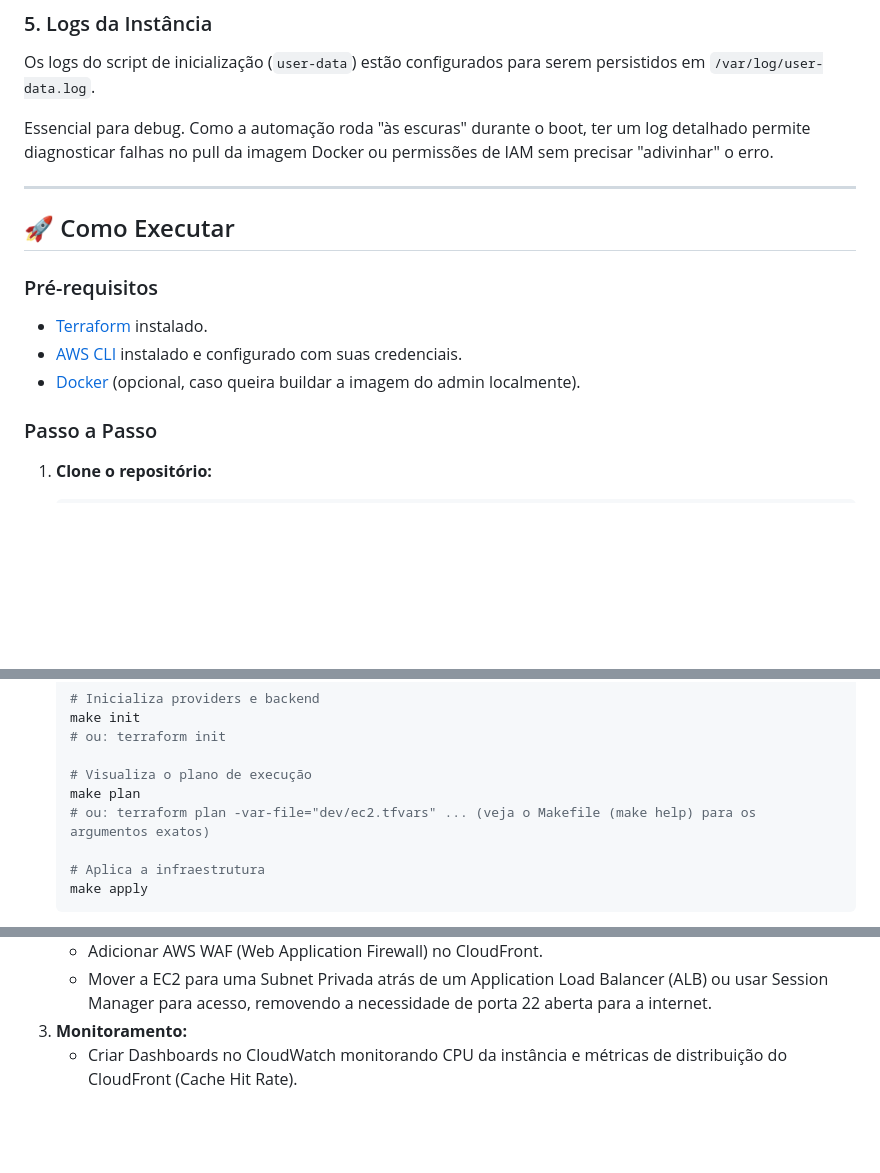
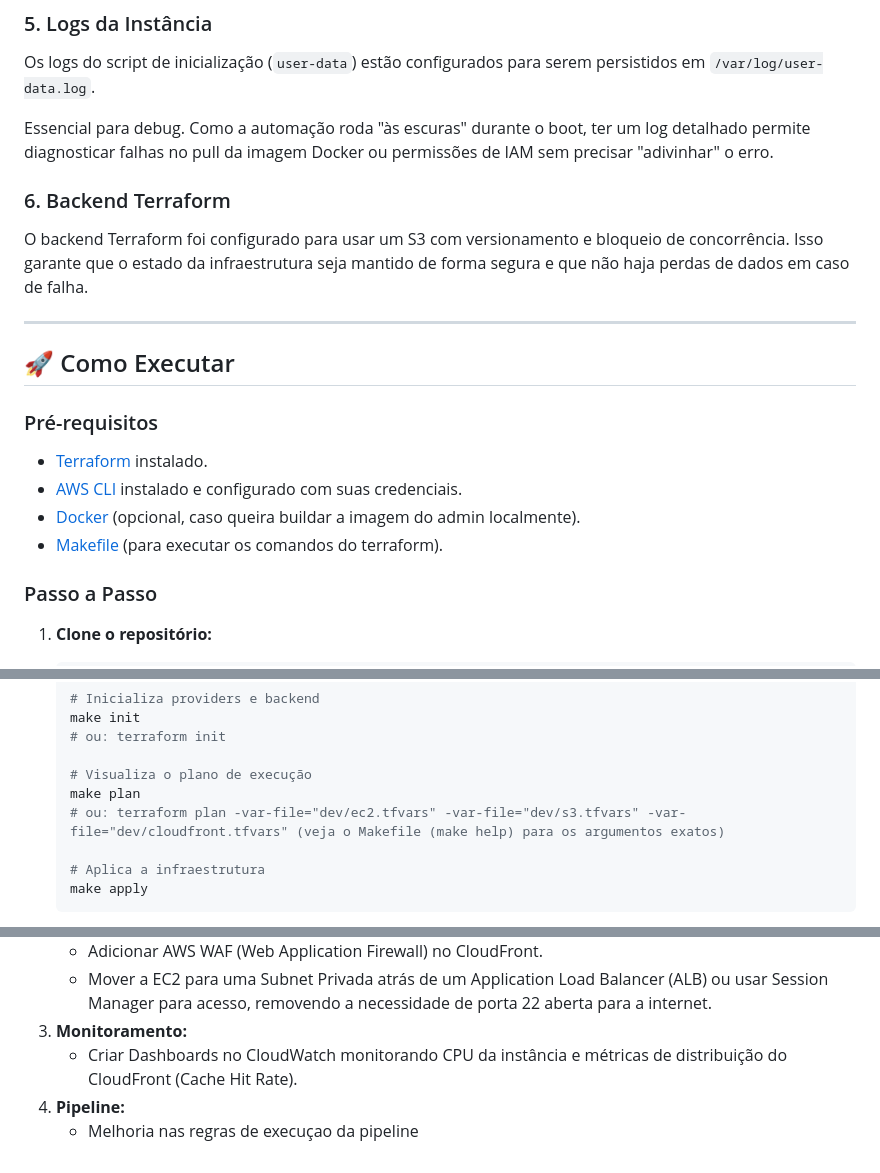
Before and after one commit to iriscafe/Scalable-Static-Assets-Infrastructure, a Markdown page: README.md, 3 parts joined by grey strips. Drawn GitHub-style; blank space fills up the shorter version.

Commit message:
updt readme

```diff
--- a/README.md
+++ b/README.md
@@ -59,6 +59,10 @@ Os logs do script de inicialização (`user-data`) estão configurados para sere
 
 Essencial para debug. Como a automação roda "às escuras" durante o boot, ter um log detalhado permite diagnosticar falhas no pull da imagem Docker ou permissões de IAM sem precisar "adivinhar" o erro.
 
+### 6. Backend Terraform
+
+O backend Terraform foi configurado para usar um S3 com versionamento e bloqueio de concorrência. Isso garante que o estado da infraestrutura seja mantido de forma segura e que não haja perdas de dados em caso de falha.
+
 ---
 
 ## 🚀 Como Executar
@@ -68,6 +72,7 @@ Essencial para debug. Como a automação roda "às escuras" durante o boot, ter
 - [Terraform](https://www.terraform.io/) instalado.
 - [AWS CLI](https://aws.amazon.com/cli/) instalado e configurado com suas credenciais.
 - [Docker](https://www.docker.com/) (opcional, caso queira buildar a imagem do admin localmente).
+- [Makefile](https://www.gnu.org/software/make/) (para executar os comandos do terraform).
 
 ### Passo a Passo
 
@@ -88,7 +93,7 @@ Essencial para debug. Como a automação roda "às escuras" durante o boot, ter
 
     # Visualiza o plano de execução
     make plan
-    # ou: terraform plan -var-file="dev/ec2.tfvars" ... (veja o Makefile (make help) para os argumentos exatos)
+    # ou: terraform plan -var-file="dev/ec2.tfvars" -var-file="dev/s3.tfvars" -var-file="dev/cloudfront.tfvars" (veja o Makefile (make help) para os argumentos exatos)
 
     # Aplica a infraestrutura
     make apply
@@ -111,3 +116,5 @@ Essencial para debug. Como a automação roda "às escuras" durante o boot, ter
     - Mover a EC2 para uma Subnet Privada atrás de um Application Load Balancer (ALB) ou usar Session Manager para acesso, removendo a necessidade de porta 22 aberta para a internet.
 3.  **Monitoramento:**
     - Criar Dashboards no CloudWatch monitorando CPU da instância e métricas de distribuição do CloudFront (Cache Hit Rate).
+4.  **Pipeline:**
+    - Melhoria nas regras de execuçao da pipeline
```
